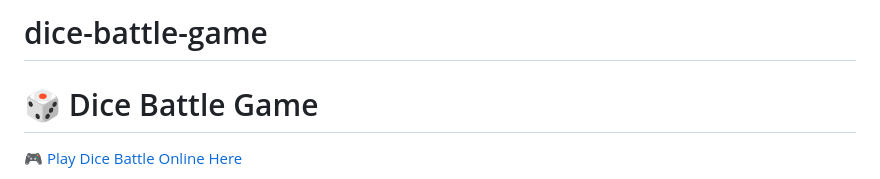
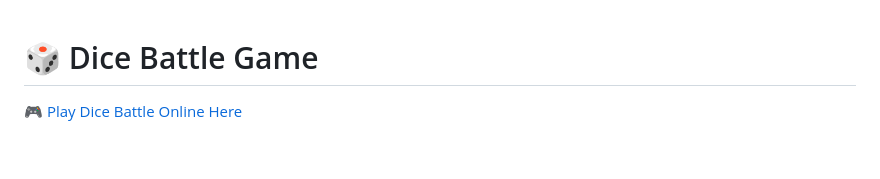
Before and after one commit to fatima-m-mustapha/dice-battle-game, a Markdown page: README.md, the part around the change. Rendered like a GitHub page; blank space fills up the shorter version.

```diff
--- a/README.md
+++ b/README.md
@@ -1,4 +1,3 @@
-# dice-battle-game
 # 🎲 Dice Battle Game
  [🎮 Play Dice Battle Online Here](https://fatima-m-mustapha.github.io/dice-battle-game/)
 
```
